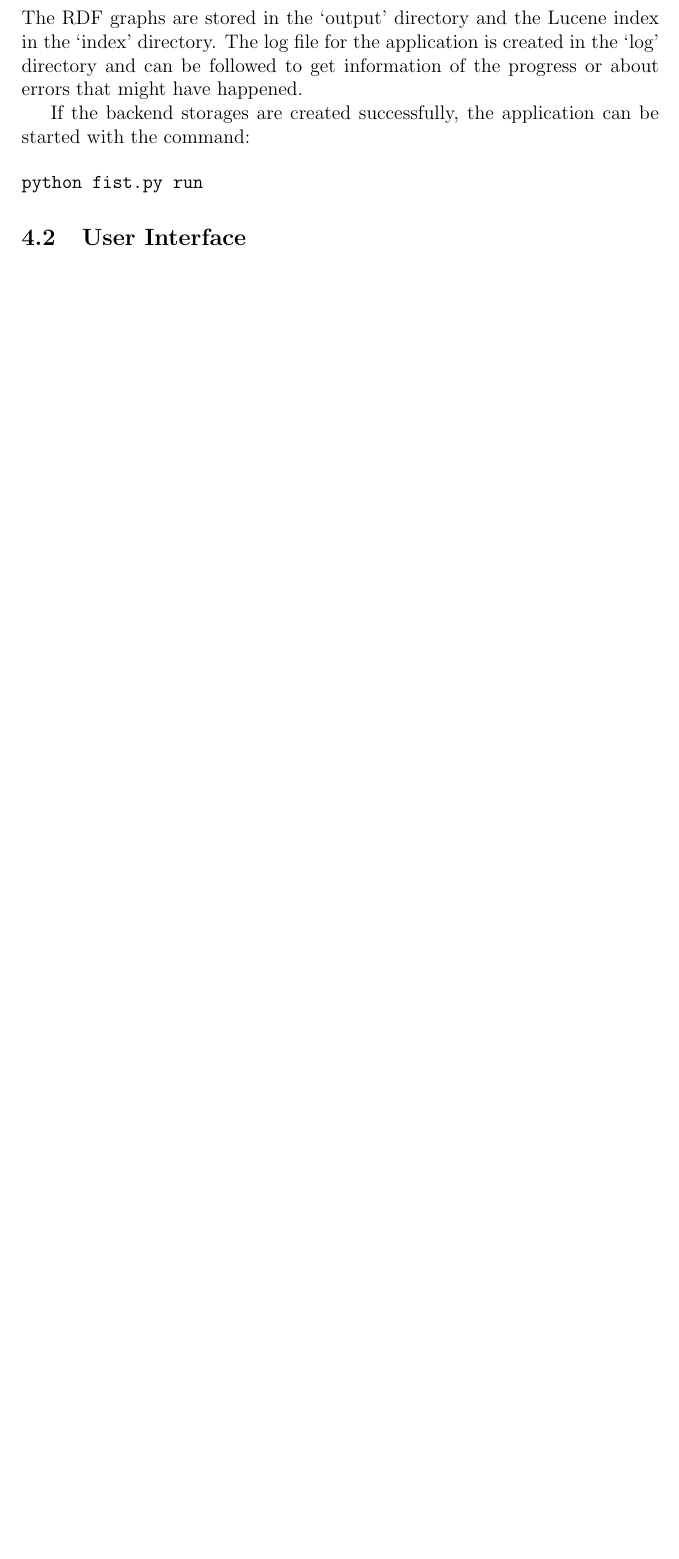
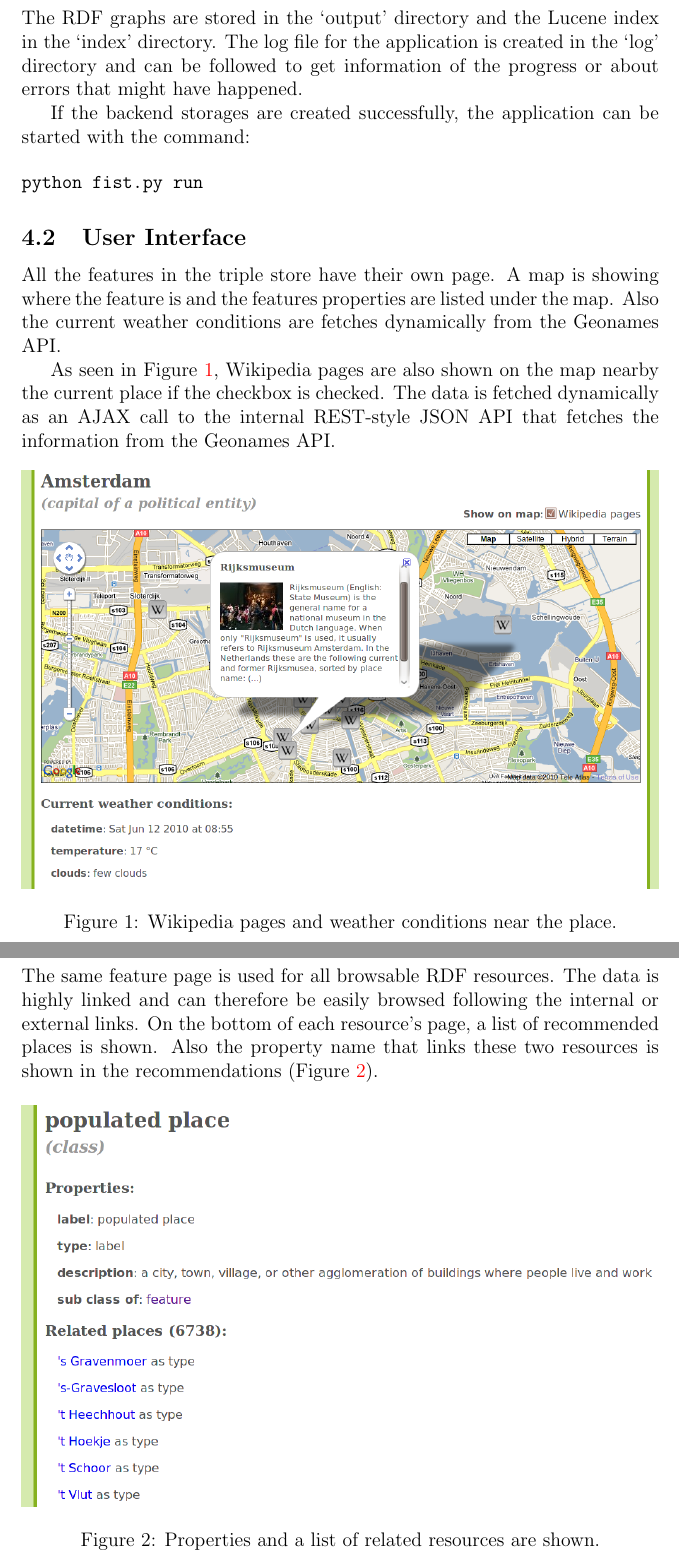
Before and after one commit to kpuputti/webtech, a LaTeX document (doc/final/flying-fist.tex): part of page 3 of 3 before the commit and two parts of pages 3 and 4 of 6 after it, the two joined at a grey line, cut so that both start at the same text, the shorter picture padded with empty space. Compiled offline with pdfLaTeX.

Commit message:
Wrote the UI section.

```diff
--- a/doc/final/flying-fist.tex
+++ b/doc/final/flying-fist.tex
@@ -1,6 +1,7 @@
 \documentclass[a4paper,12pt]{article}
 
 \usepackage{hyperref}
+\usepackage{graphicx}
 
 \hypersetup{
   pdftitle={Flying Fist},
@@ -128,4 +129,29 @@ python fist.py run
 
 \subsection{User Interface}
 
+All the features in the triple store have their own page. A map is
+showing where the feature is and the features properties are listed
+under the map. Also the current weather conditions are fetches
+dynamically from the Geonames API.
 
+As seen in Figure \ref{feature}, Wikipedia pages are also shown on the
+map nearby the current place if the checkbox is checked. The data is
+fetched dynamically as an AJAX call to the internal REST-style JSON
+API that fetches the information from the Geonames API.
+
+\begin{figure}[h]
+  \includegraphics[width=\linewidth]{img/feature.png}
+  \caption{Wikipedia pages and weather conditions near the place.}
+  \label{feature}
+\end{figure}
+
+\noindent The same feature page is used for all browsable RDF
+resources. The data is highly linked and can therefore be easily
+browsed following the internal or external links. On the bottom of
+each resource's page, a list of recommended places is shown. Also the
+property name that links these two resources is shown in the
+recommendations (Figure \ref{recommendations}).
+
+\begin{figure}[h]
+  \includegraphics[width=\linewidth]{img/recommendations.png}
+  \caption{Properties and a list of related resources are shown.}
```
Also changed, not shown: doc/final/flying-fist.tex (26 more changed lines).
